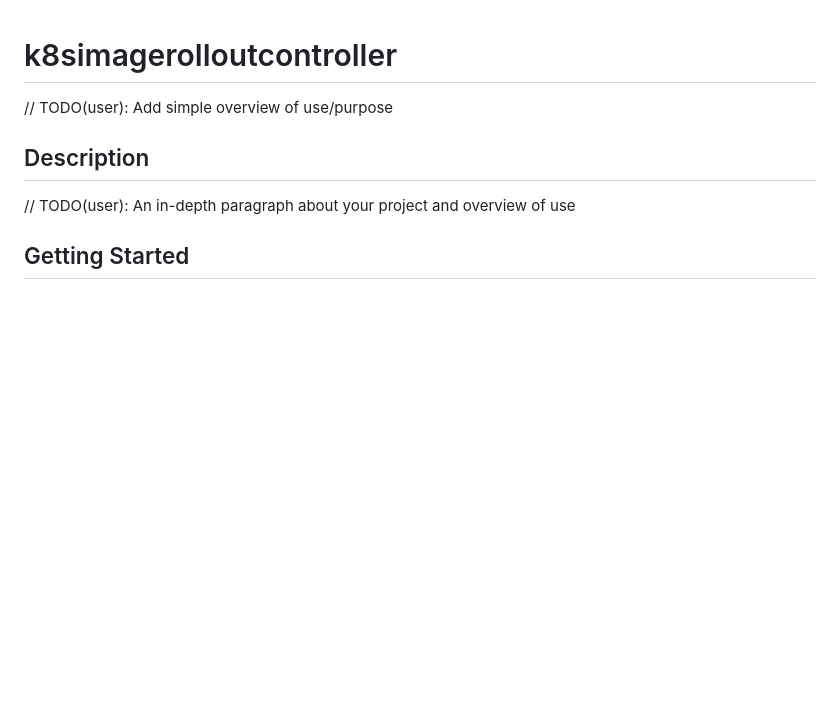
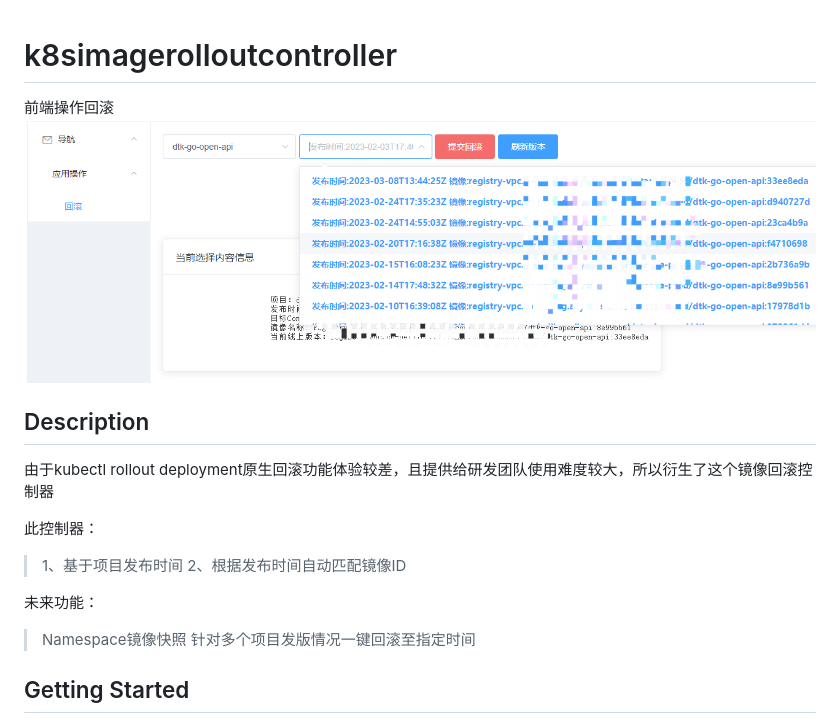
Before and after one commit to yongxiaodong/k8sImageRolloutController, a Markdown page: README.md, the part around the change. GitHub-like rendering; pictures changed too: img.png (added); blank space fills up the shorter version.

Commit message:
des

```diff
--- a/README.md
+++ b/README.md
@@ -1,8 +1,17 @@
 # k8simagerolloutcontroller
-// TODO(user): Add simple overview of use/purpose
+前端操作回滚
+![img.png](img.png)
 
 ## Description
-// TODO(user): An in-depth paragraph about your project and overview of use
+由于kubectl rollout deployment原生回滚功能体验较差，且提供给研发团队使用难度较大，所以衍生了这个镜像回滚控制器
+
+此控制器：
+> 1、基于项目发布时间
+> 2、根据发布时间自动匹配镜像ID
+
+未来功能：
+> Namespace镜像快照
+> 针对多个项目发版情况一键回滚至指定时间
 
 ## Getting Started
 You’ll need a Kubernetes cluster to run against. You can use [KIND](https://sigs.k8s.io/kind) to get a local cluster for testing, or run against a remote cluster.
```
